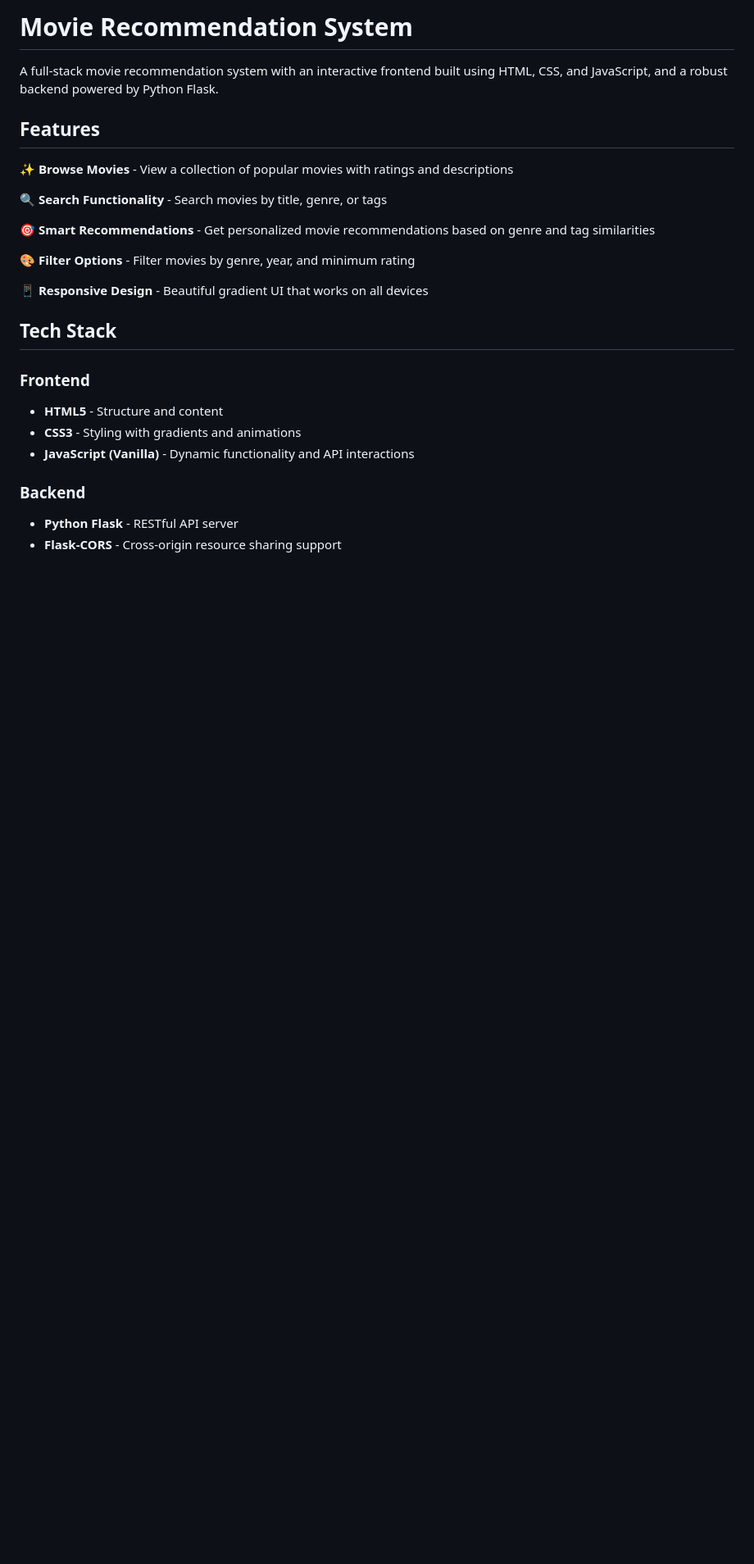
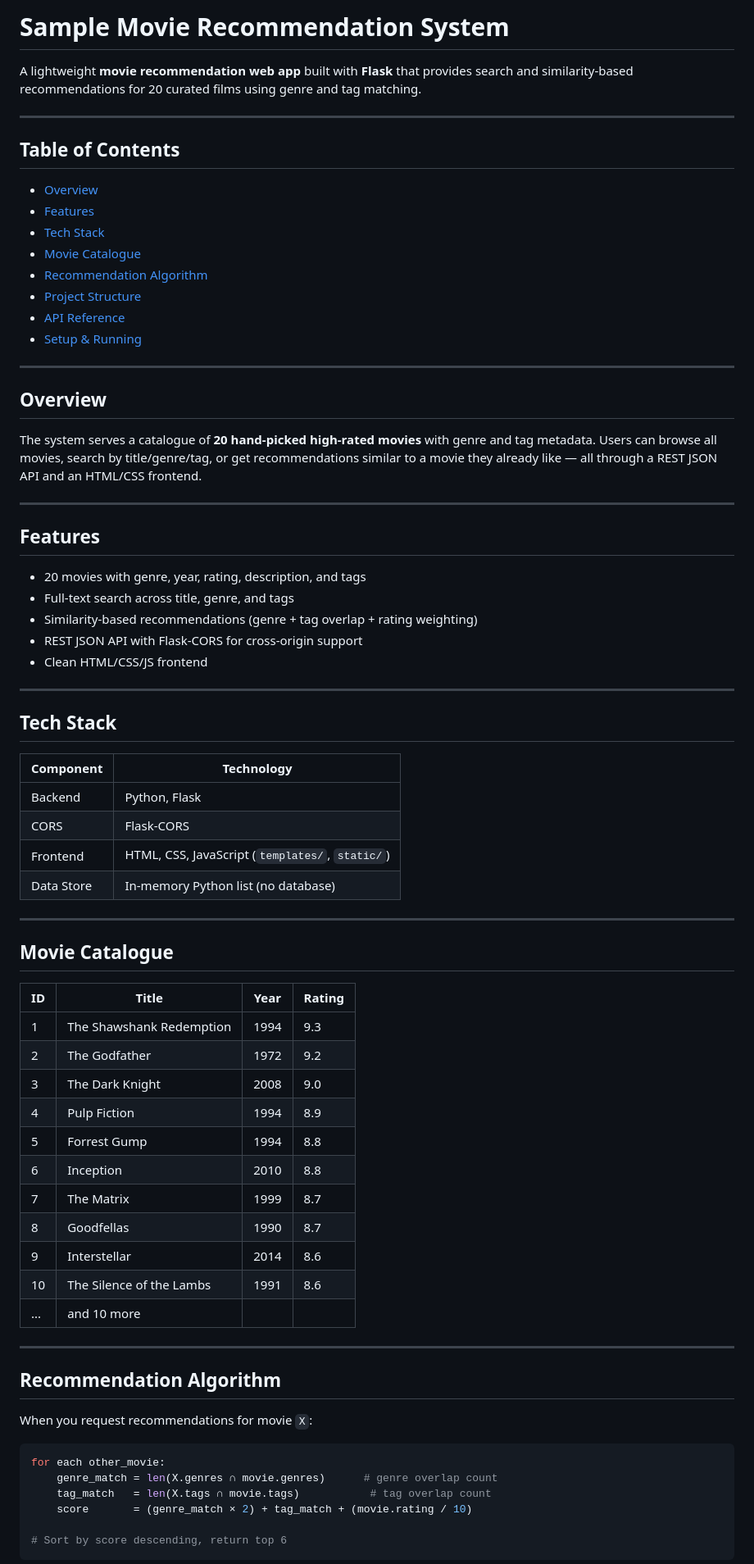
Before and after one commit to jaideepj2004/sample-movie-recommendation-system, a Markdown page: README.md, the part around one of its changes. Shown at 82% size. Drawn GitHub-style; blank space fills up the shorter version.

Commit message:
Update README with detailed, code-based documentation

````diff
--- a/README.md
+++ b/README.md
@@ -1,26 +1,77 @@
-# Movie Recommendation System
+# Sample Movie Recommendation System
 
-A full-stack movie recommendation system with an interactive frontend built using HTML, CSS, and JavaScript, and a robust backend powered by Python Flask.
+A lightweight **movie recommendation web app** built with **Flask** that provides search and similarity-based recommendations for 20 curated films using genre and tag matching.
+
+---
+
+## Table of Contents
+
+- [Overview](#overview)
+- [Features](#features)
+- [Tech Stack](#tech-stack)
+- [Movie Catalogue](#movie-catalogue)
+- [Recommendation Algorithm](#recommendation-algorithm)
+- [Project Structure](#project-structure)
+- [API Reference](#api-reference)
+- [Setup & Running](#setup--running)
+
+---
+
+## Overview
+
+The system serves a catalogue of **20 hand-picked high-rated movies** with genre and tag metadata. Users can browse all movies, search by title/genre/tag, or get recommendations similar to a movie they already like — all through a REST JSON API and an HTML/CSS frontend.
+
+---
 
 ## Features
 
-✨ **Browse Movies** - View a collection of popular movies with ratings and descriptions
+- 20 movies with genre, year, rating, description, and tags
+- Full-text search across title, genre, and tags
+- Similarity-based recommendations (genre + tag overlap + rating weighting)
+- REST JSON API with Flask-CORS for cross-origin support
+- Clean HTML/CSS/JS frontend
 
-🔍 **Search Functionality** - Search movies by title, genre, or tags
-
-🎯 **Smart Recommendations** - Get personalized movie recommendations based on genre and tag similarities
-
-🎨 **Filter Options** - Filter movies by genre, year, and minimum rating
-
-📱 **Responsive Design** - Beautiful gradient UI that works on all devices
+---
 
 ## Tech Stack
 
-### Frontend
-- **HTML5** - Structure and content
-- **CSS3** - Styling with gradients and animations
-- **JavaScript (Vanilla)** - Dynamic functionality and API interactions
+| Component | Technology |
+|---|---|
+| Backend | Python, Flask |
+| CORS | Flask-CORS |
+| Frontend | HTML, CSS, JavaScript (`templates/`, `static/`) |
+| Data Store | In-memory Python list (no database) |
 
-### Backend
-- **Python Flask** - RESTful API server
-- **Flask-CORS** - Cross-origin resource sharing support
+---
+
+## Movie Catalogue
+
+| ID | Title | Year | Rating |
+|---|---|---|---|
+| 1 | The Shawshank Redemption | 1994 | 9.3 |
+| 2 | The Godfather | 1972 | 9.2 |
+| 3 | The Dark Knight | 2008 | 9.0 |
+| 4 | Pulp Fiction | 1994 | 8.9 |
+| 5 | Forrest Gump | 1994 | 8.8 |
+| 6 | Inception | 2010 | 8.8 |
+| 7 | The Matrix | 1999 | 8.7 |
+| 8 | Goodfellas | 1990 | 8.7 |
+| 9 | Interstellar | 2014 | 8.6 |
+| 10 | The Silence of the Lambs | 1991 | 8.6 |
+| ... | and 10 more | | |
+
+---
+
+## Recommendation Algorithm
+
+When you request recommendations for movie `X`:
+
+```python
+for each other_movie:
+    genre_match = len(X.genres ∩ movie.genres)      # genre overlap count
+    tag_match   = len(X.tags ∩ movie.tags)           # tag overlap count
+    score       = (genre_match × 2) + tag_match + (movie.rating / 10)
+
+# Sort by score descending, return top 6
+```
+
````
Also changed, not shown: other parts of README.md (+51 -151 lines).
